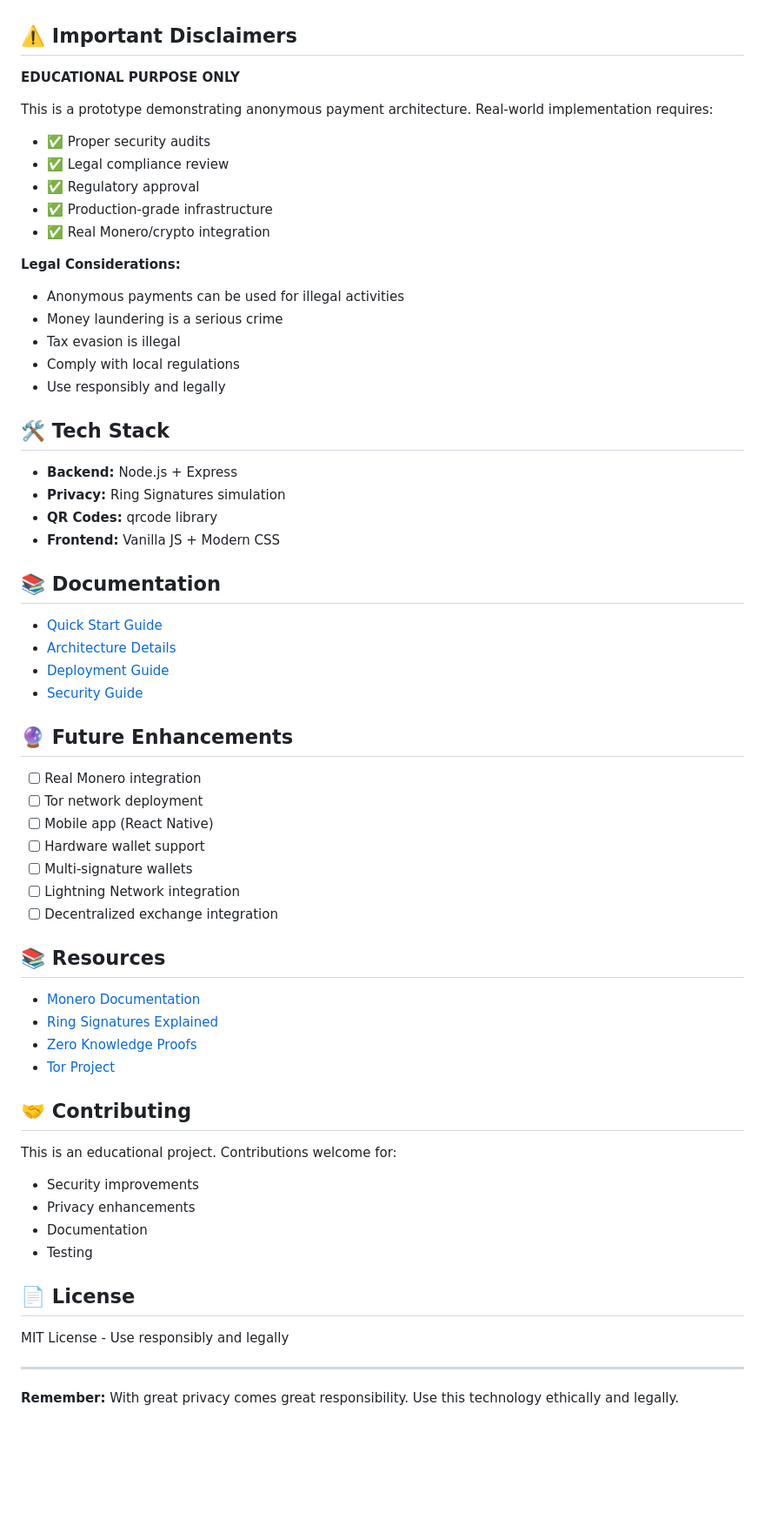
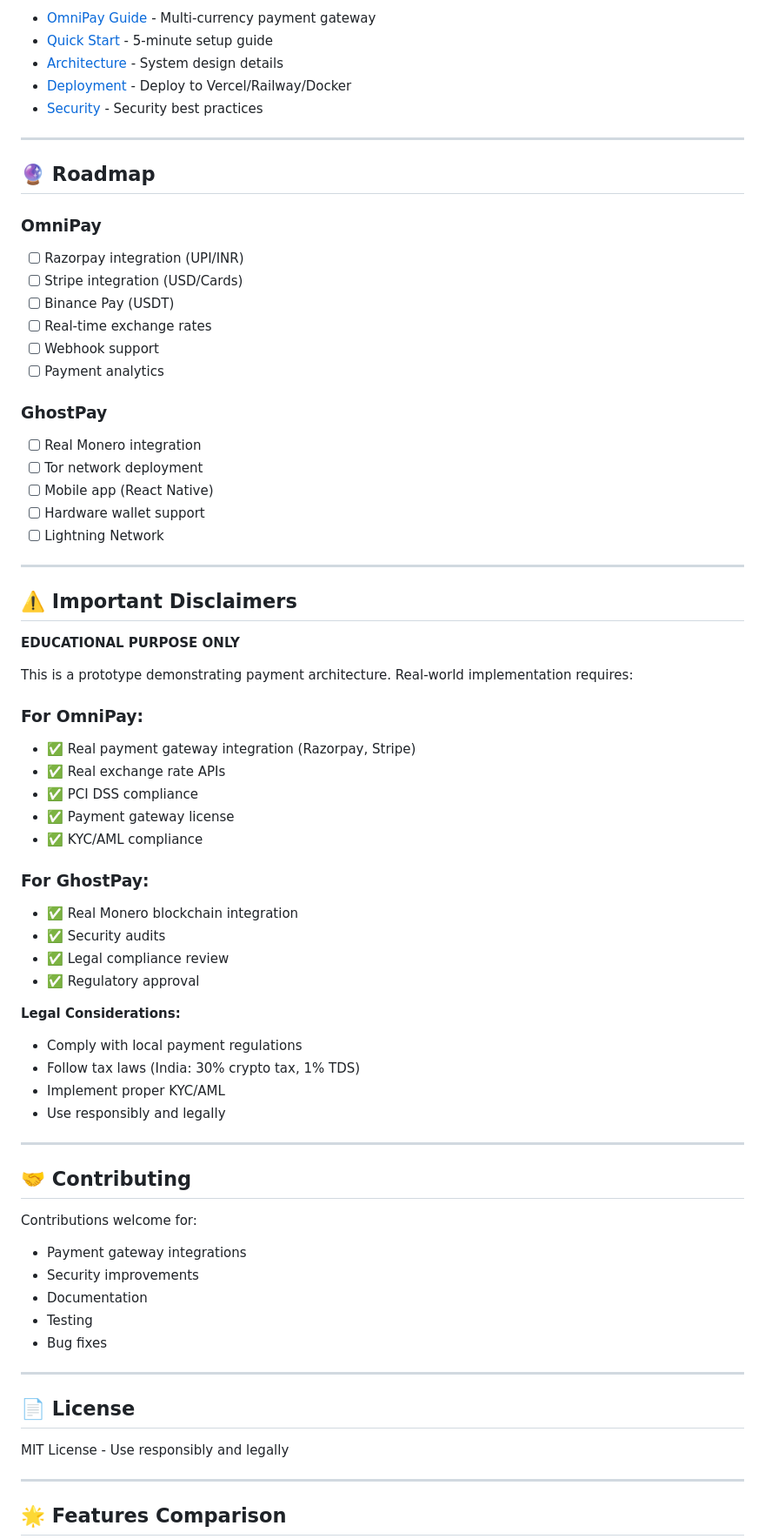
Before and after one commit to samarthkumar096-commits/ghostpay-anonymous-gateway, a Markdown page: README.md, the part around one of its changes. Shown at 87% size. GitHub-like rendering; blank space fills up the shorter version.

Commit message:
Update README with OmniPay features and complete documentation

```diff
--- a/README.md
+++ b/README.md
@@ -113,61 +211,67 @@ User → UPI Interface → GhostPay Bridge → Crypto Network
+- [OmniPay Guide](OMNIPAY.md) - Multi-currency payment gateway
+- [Quick Start](QUICKSTART.md) - 5-minute setup guide
+- [Architecture](ARCHITECTURE.md) - System design details
+- [Deployment](DEPLOYMENT.md) - Deploy to Vercel/Railway/Docker
+- [Security](SECURITY.md) - Security best practices
+
+---
+
+## 🔮 Roadmap
+
+### OmniPay
+- [ ] Razorpay integration (UPI/INR)
+- [ ] Stripe integration (USD/Cards)
+- [ ] Binance Pay (USDT)
+- [ ] Real-time exchange rates
+- [ ] Webhook support
+- [ ] Payment analytics
+
+### GhostPay
+- [ ] Real Monero integration
+- [ ] Tor network deployment
+- [ ] Mobile app (React Native)
+- [ ] Hardware wallet support
+- [ ] Lightning Network
+
+---
 
 ## ⚠️ Important Disclaimers
 
 **EDUCATIONAL PURPOSE ONLY**
 
-This is a prototype demonstrating anonymous payment architecture. Real-world implementation requires:
+This is a prototype demonstrating payment architecture. Real-world implementation requires:
 
-- ✅ Proper security audits
+### For OmniPay:
+- ✅ Real payment gateway integration (Razorpay, Stripe)
+- ✅ Real exchange rate APIs
+- ✅ PCI DSS compliance
+- ✅ Payment gateway license
+- ✅ KYC/AML compliance
+
+### For GhostPay:
+- ✅ Real Monero blockchain integration
+- ✅ Security audits
 - ✅ Legal compliance review
 - ✅ Regulatory approval
-- ✅ Production-grade infrastructure
-- ✅ Real Monero/crypto integration
 
 **Legal Considerations:**
-- Anonymous payments can be used for illegal activities
-- Money laundering is a serious crime
-- Tax evasion is illegal
-- Comply with local regulations
+- Comply with local payment regulations
+- Follow tax laws (India: 30% crypto tax, 1% TDS)
+- Implement proper KYC/AML
 - Use responsibly and legally
 
-## 🛠️ Tech Stack
-
-- **Backend:** Node.js + Express
-- **Privacy:** Ring Signatures simulation
-- **QR Codes:** qrcode library
-- **Frontend:** Vanilla JS + Modern CSS
-
-## 📚 Documentation
-
-- [Quick Start Guide](QUICKSTART.md)
-- [Architecture Details](ARCHITECTURE.md)
-- [Deployment Guide](DEPLOYMENT.md)
-- [Security Guide](SECURITY.md)
-
-## 🔮 Future Enhancements
-
-- [ ] Real Monero integration
-- [ ] Tor network deployment
-- [ ] Mobile app (React Native)
-- [ ] Hardware wallet support
-- [ ] Multi-signature wallets
-- [ ] Lightning Network integration
-- [ ] Decentralized exchange integration
-
-## 📚 Resources
-
-- [Monero Documentation](https://www.getmonero.org/)
-- [Ring Signatures Explained](https://en.wikipedia.org/wiki/Ring_signature)
-- [Zero Knowledge Proofs](https://en.wikipedia.org/wiki/Zero-knowledge_proof)
-- [Tor Project](https://www.torproject.org/)
+---
 
 ## 🤝 Contributing
 
-This is an educational project. Contributions welcome for:
+Contributions welcome for:
+- Payment gateway integrations
 - Security improvements
-- Privacy enhancements
 - Documentation
 - Testing
+- Bug fixes
+
+---
 
 ## 📄 License
 
@@ -175,5 +279,5 @@ MIT License - Use responsibly and legally
 
 ---
 
-**Remember:** With great privacy comes great responsibility. Use this technology ethically and legally.
+## 🌟 Features Comparison
 
```
Also changed, not shown: other parts of README.md (+175 -49 lines).
